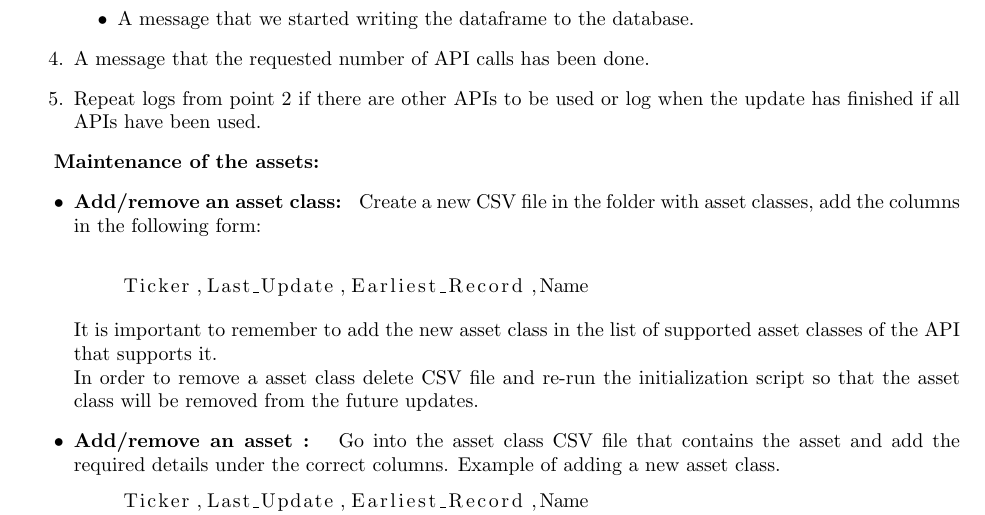
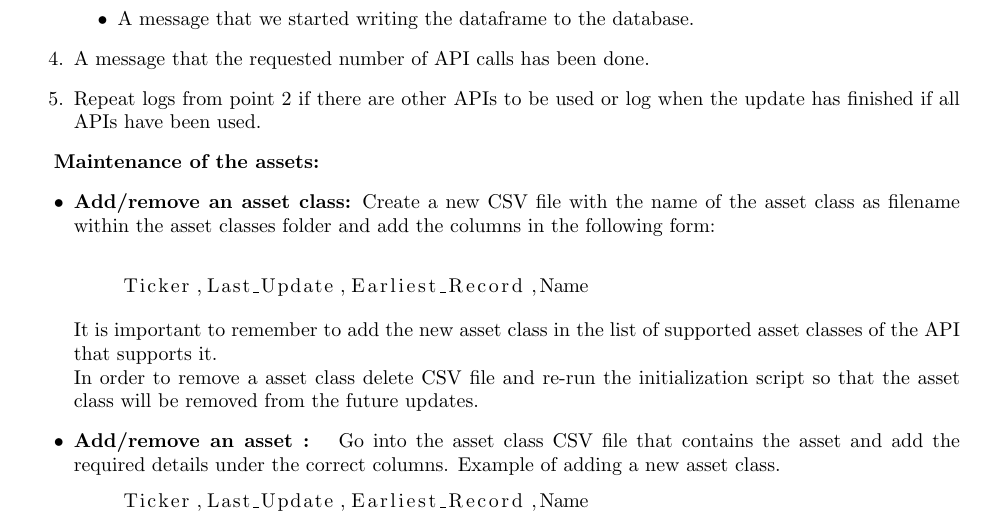
Before and after one commit to Veluga/Thalia-Backtesting-Tool, a LaTeX document (Report/04Design/design.tex): part of page 7 of 9, cut so that both start at the same text. Compiled offline with pdfLaTeX; a LaTeX package or settings file that is missing is left out.

Commit message:
Update Report/04Design/design.tex
Co-Authored-By: Veluga <albertboehm@hotmail.de>

```diff
--- a/Report/04Design/design.tex
+++ b/Report/04Design/design.tex
@@ -184,7 +184,7 @@ An extensive logging mechanism that logs information from all running parts of t
 
 \textbf{Maintenance of the assets:}
 \begin{itemize}
-    \item \textbf{Add/remove an asset class: } Create a new CSV file  in the folder with asset classes, add the columns in the following form:\newline
+    \item \textbf{Add/remove an asset class:} Create a new CSV file with the name of the asset class as filename within the asset classes folder and add the columns in the following form:\newline
     \begin{lstlisting}
     Ticker,Last_Update,Earliest_Record,Name
     \end{lstlisting}
```
